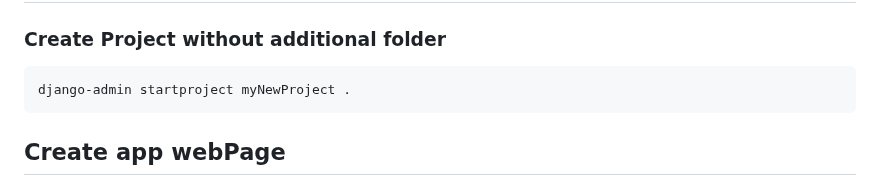
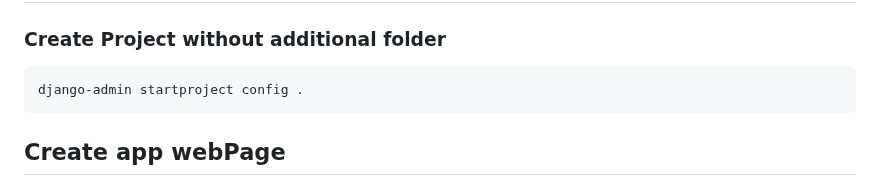
Before and after one commit to pourghadiriHossein/Django, a Markdown page: README.md, the part around the change. Drawn GitHub-style.

````diff
--- a/README.md
+++ b/README.md
@@ -45,7 +45,7 @@ python3 -m pip install Django
 ## <a href="https://www.w3schools.com/django/django_create_project.php">Django Create Project</a>
 ### Create Project without additional folder
 ```bash
-django-admin startproject myNewProject .
+django-admin startproject config .
 ```
 
 ## Create app webPage
````
